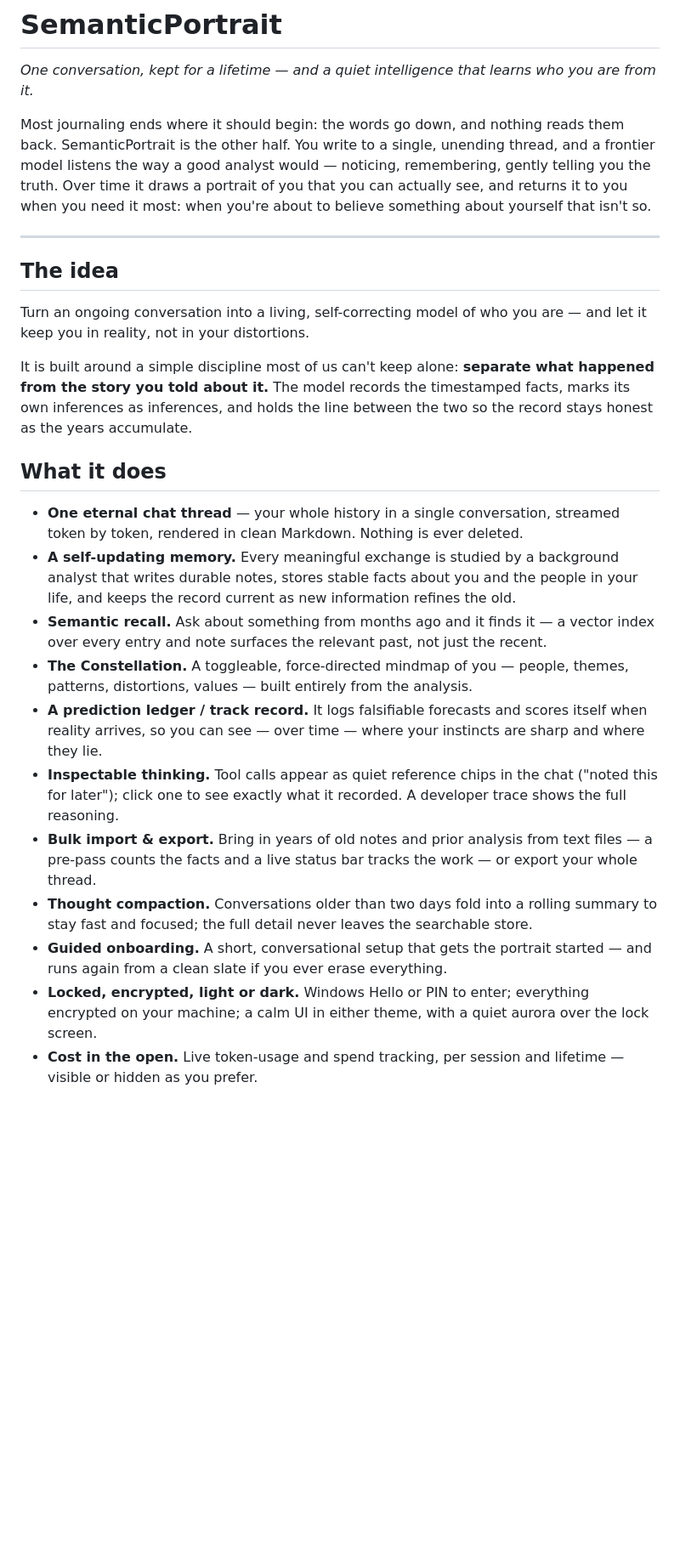
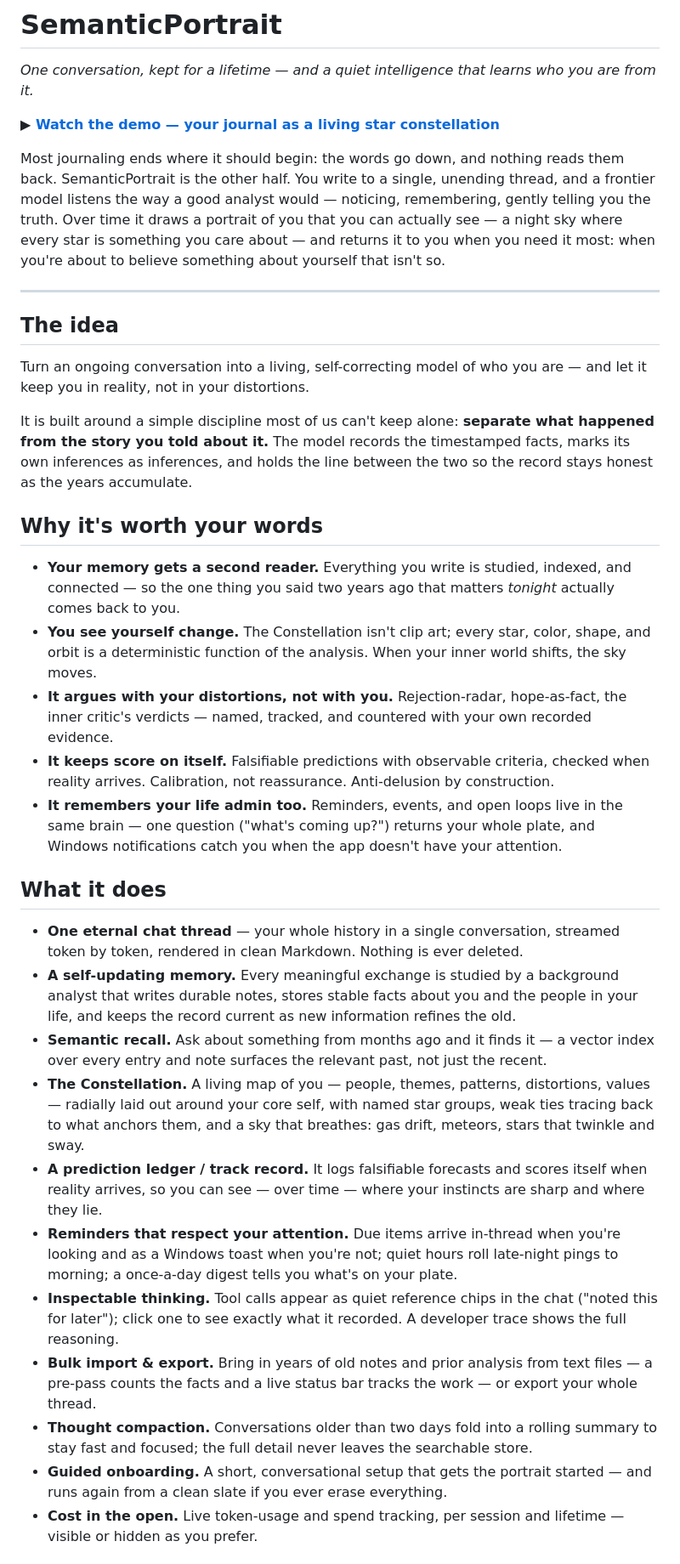
Before and after one commit to monstercameron/SemanticPortrait, a Markdown page: README.md, the part around one of its changes. Shown at 85% size. GitHub-like rendering; blank space fills up the shorter version.

```diff
--- a/README.md
+++ b/README.md
@@ -2,11 +2,14 @@
 
 *One conversation, kept for a lifetime — and a quiet intelligence that learns who you are from it.*
 
+**▶ [Watch the demo — your journal as a living star constellation](https://www.youtube.com/watch?v=ug43K83CPk8)**
+
 Most journaling ends where it should begin: the words go down, and nothing reads them back.
 SemanticPortrait is the other half. You write to a single, unending thread, and a frontier
 model listens the way a good analyst would — noticing, remembering, gently telling you the
-truth. Over time it draws a portrait of you that you can actually see, and returns it to you
-when you need it most: when you're about to believe something about yourself that isn't so.
+truth. Over time it draws a portrait of you that you can actually see — a night sky where every
+star is something you care about — and returns it to you when you need it most: when you're
+about to believe something about yourself that isn't so.
 
 ---
 
@@ -20,6 +23,20 @@ from the story you told about it.** The model records the timestamped facts, mar
 inferences as inferences, and holds the line between the two so the record stays honest as the
 years accumulate.
 
+## Why it's worth your words
+
+- **Your memory gets a second reader.** Everything you write is studied, indexed, and connected —
+  so the one thing you said two years ago that matters *tonight* actually comes back to you.
+- **You see yourself change.** The Constellation isn't clip art; every star, color, shape, and
+  orbit is a deterministic function of the analysis. When your inner world shifts, the sky moves.
+- **It argues with your distortions, not with you.** Rejection-radar, hope-as-fact, the inner
+  critic's verdicts — named, tracked, and countered with your own recorded evidence.
+- **It keeps score on itself.** Falsifiable predictions with observable criteria, checked when
+  reality arrives. Calibration, not reassurance. Anti-delusion by construction.
+- **It remembers your life admin too.** Reminders, events, and open loops live in the same brain —
+  one question ("what's coming up?") returns your whole plate, and Windows notifications catch
+  you when the app doesn't have your attention.
+
 ## What it does
 
 - **One eternal chat thread** — your whole history in a single conversation, streamed token by
@@ -29,10 +46,14 @@ years accumulate.
   record current as new information refines the old.
 - **Semantic recall.** Ask about something from months ago and it finds it — a vector index over
   every entry and note surfaces the relevant past, not just the recent.
-- **The Constellation.** A toggleable, force-directed mindmap of you — people, themes, patterns,
-  distortions, values — built entirely from the analysis.
+- **The Constellation.** A living map of you — people, themes, patterns, distortions, values —
+  radially laid out around your core self, with named star groups, weak ties tracing back to
+  what anchors them, and a sky that breathes: gas drift, meteors, stars that twinkle and sway.
 - **A prediction ledger / track record.** It logs falsifiable forecasts and scores itself when
   reality arrives, so you can see — over time — where your instincts are sharp and where they lie.
+- **Reminders that respect your attention.** Due items arrive in-thread when you're looking and
+  as a Windows toast when you're not; quiet hours roll late-night pings to morning; a once-a-day
+  digest tells you what's on your plate.
 - **Inspectable thinking.** Tool calls appear as quiet reference chips in the chat ("noted this for
   later"); click one to see exactly what it recorded. A developer trace shows the full reasoning.
 - **Bulk import & export.** Bring in years of old notes and prior analysis from text files — a
@@ -41,8 +62,6 @@ years accumulate.
   fast and focused; the full detail never leaves the searchable store.
 - **Guided onboarding.** A short, conversational setup that gets the portrait started — and runs
   again from a clean slate if you ever erase everything.
-- **Locked, encrypted, light or dark.** Windows Hello or PIN to enter; everything encrypted on
-  your machine; a calm UI in either theme, with a quiet aurora over the lock screen.
 - **Cost in the open.** Live token-usage and spend tracking, per session and lifetime — visible or
   hidden as you prefer.
 
```
Also changed, not shown: other parts of README.md (+44 -21 lines).
